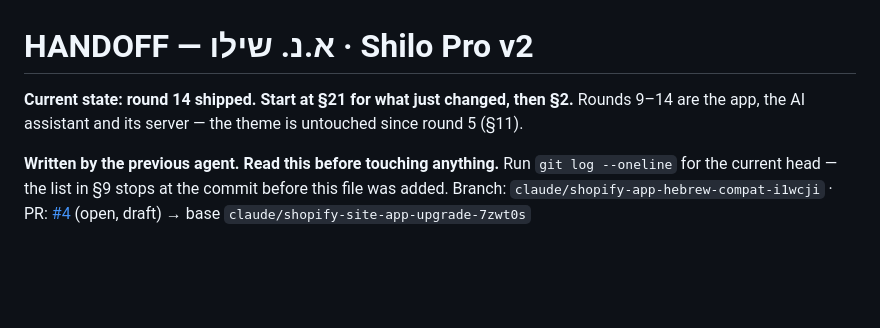
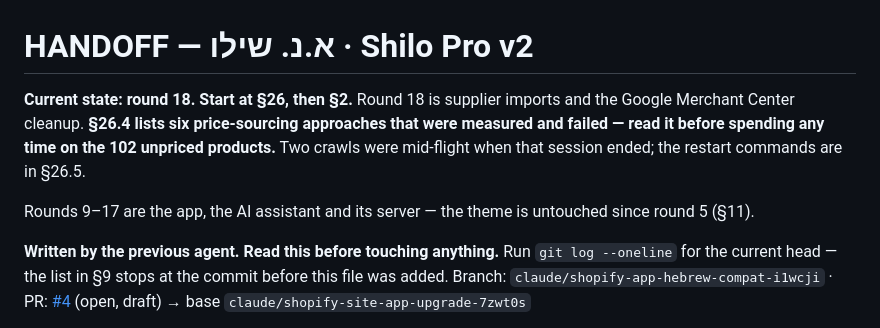
Before and after one commit to 4M-Defense/anshilo.com, a Markdown page: HANDOFF.md, the part around the change. Rendered like a GitHub page; blank space fills up the shorter version.

Commit message:
Point the entry banner at round 18
The banner still sent readers to round 14. It now names section 26 and, more
importantly, flags 26.4 as a do-not-retry list before anyone spends time on the
102 unpriced products.

Co-Authored-By: Claude Opus 5 (1M context) <noreply@anthropic.com>
Claude-Session: https://claude.ai/code/session_01GyQShyn7FxcVbddJqrH9x3

```diff
--- a/HANDOFF.md
+++ b/HANDOFF.md
@@ -1,7 +1,12 @@
 # HANDOFF — א.נ. שילו · Shilo Pro v2
 
-**Current state: round 14 shipped. Start at §21 for what just changed, then §2.**
-Rounds 9–14 are the app, the AI assistant and its server — the theme is untouched
+**Current state: round 18. Start at §26, then §2.**
+Round 18 is supplier imports and the Google Merchant Center cleanup. **§26.4 lists
+six price-sourcing approaches that were measured and failed — read it before
+spending any time on the 102 unpriced products.** Two crawls were mid-flight when
+that session ended; the restart commands are in §26.5.
+
+Rounds 9–17 are the app, the AI assistant and its server — the theme is untouched
 since round 5 (§11).
 
 **Written by the previous agent. Read this before touching anything.**
```
